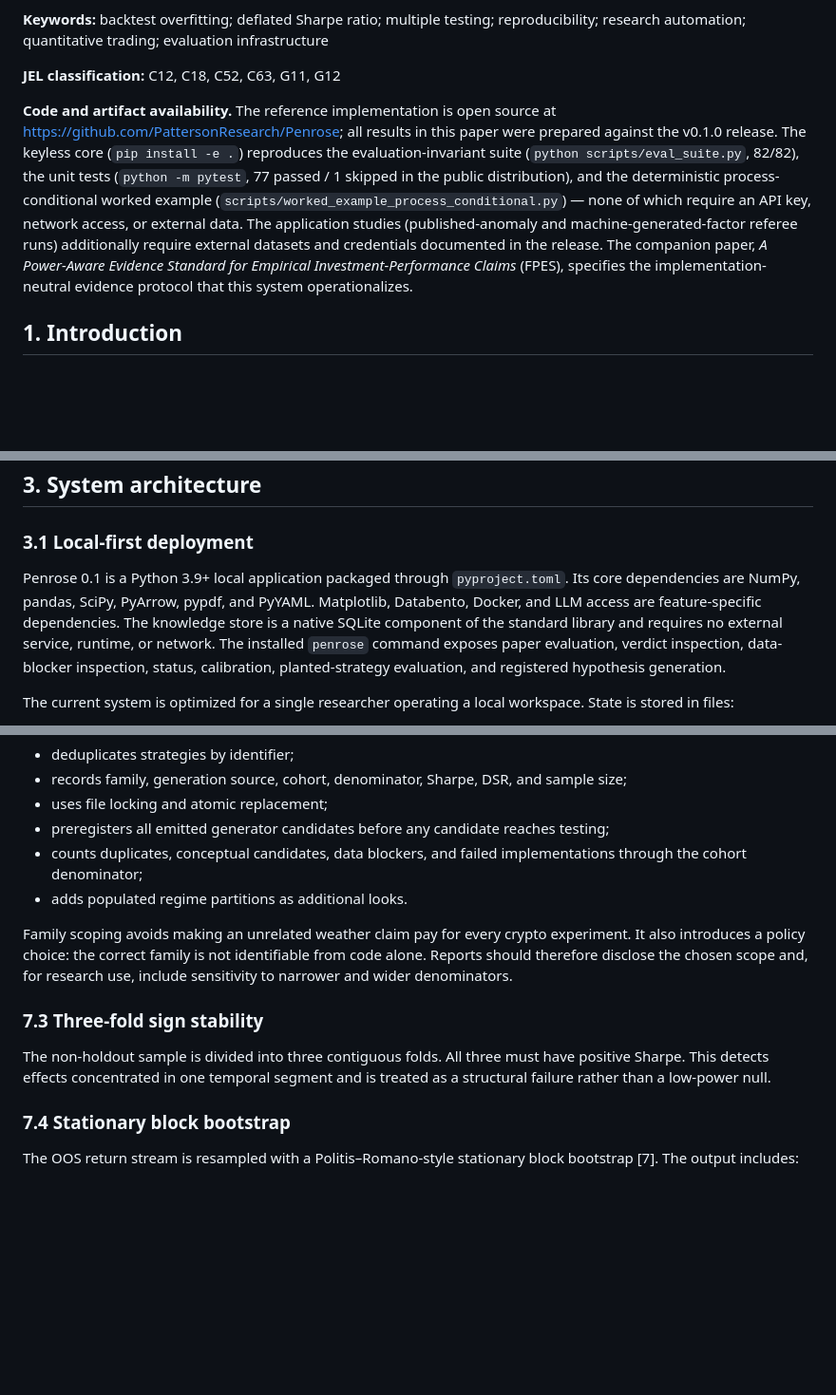
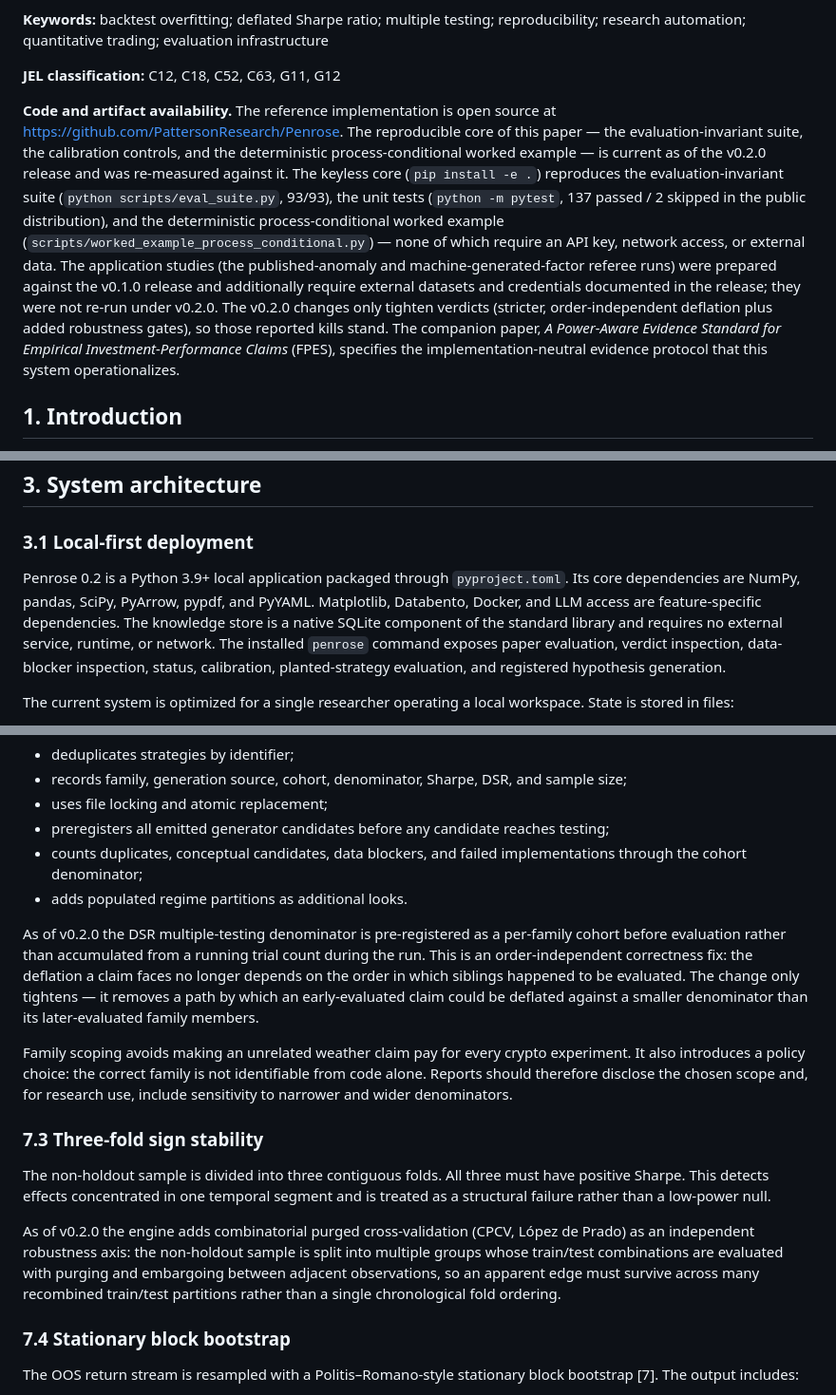
Before and after one commit to PattersonResearch/Penrose, a Markdown page: docs/PENROSE_SYSTEMS_PAPER.md, 3 parts joined by grey strips. Shown at 95% size. Drawn GitHub-style; blank space fills up the shorter version.

Commit message:
Update companion papers to v0.2.0

```diff
--- a/docs/PENROSE_SYSTEMS_PAPER.md
+++ b/docs/PENROSE_SYSTEMS_PAPER.md
@@ -20,7 +20,7 @@ This paper focuses on the complete system rather than proposing the underlying e
 
 **JEL classification:** C12, C18, C52, C63, G11, G12
 
-**Code and artifact availability.** The reference implementation is open source at https://github.com/PattersonResearch/Penrose; all results in this paper were prepared against the v0.1.0 release. The keyless core (`pip install -e .`) reproduces the evaluation-invariant suite (`python scripts/eval_suite.py`, 82/82), the unit tests (`python -m pytest`, 77 passed / 1 skipped in the public distribution), and the deterministic process-conditional worked example (`scripts/worked_example_process_conditional.py`) — none of which require an API key, network access, or external data. The application studies (published-anomaly and machine-generated-factor referee runs) additionally require external datasets and credentials documented in the release. The companion paper, *A Power-Aware Evidence Standard for Empirical Investment-Performance Claims* (FPES), specifies the implementation-neutral evidence protocol that this system operationalizes.
+**Code and artifact availability.** The reference implementation is open source at https://github.com/PattersonResearch/Penrose. The reproducible core of this paper — the evaluation-invariant suite, the calibration controls, and the deterministic process-conditional worked example — is current as of the v0.2.0 release and was re-measured against it. The keyless core (`pip install -e .`) reproduces the evaluation-invariant suite (`python scripts/eval_suite.py`, 93/93), the unit tests (`python -m pytest`, 137 passed / 2 skipped in the public distribution), and the deterministic process-conditional worked example (`scripts/worked_example_process_conditional.py`) — none of which require an API key, network access, or external data. The application studies (the published-anomaly and machine-generated-factor referee runs) were prepared against the v0.1.0 release and additionally require external datasets and credentials documented in the release; they were not re-run under v0.2.0. The v0.2.0 changes only tighten verdicts (stricter, order-independent deflation plus added robustness gates), so those reported kills stand. The companion paper, *A Power-Aware Evidence Standard for Empirical Investment-Performance Claims* (FPES), specifies the implementation-neutral evidence protocol that this system operationalizes.
 
 ## 1. Introduction
 
@@ -101,7 +101,7 @@ The implementation follows seven principles.
 
 ### 3.1 Local-first deployment
 
-Penrose 0.1 is a Python 3.9+ local application packaged through `pyproject.toml`. Its core dependencies are NumPy, pandas, SciPy, PyArrow, pypdf, and PyYAML. Matplotlib, Databento, Docker, and LLM access are feature-specific dependencies. The knowledge store is a native SQLite component of the standard library and requires no external service, runtime, or network. The installed `penrose` command exposes paper evaluation, verdict inspection, data-blocker inspection, status, calibration, planted-strategy evaluation, and registered hypothesis generation.
+Penrose 0.2 is a Python 3.9+ local application packaged through `pyproject.toml`. Its core dependencies are NumPy, pandas, SciPy, PyArrow, pypdf, and PyYAML. Matplotlib, Databento, Docker, and LLM access are feature-specific dependencies. The knowledge store is a native SQLite component of the standard library and requires no external service, runtime, or network. The installed `penrose` command exposes paper evaluation, verdict inspection, data-blocker inspection, status, calibration, planted-strategy evaluation, and registered hypothesis generation.
 
 The current system is optimized for a single researcher operating a local workspace. State is stored in files:
 
@@ -376,11 +378,15 @@ The ledger:
 - counts duplicates, conceptual candidates, data blockers, and failed implementations through the cohort denominator;
 - adds populated regime partitions as additional looks.
 
+As of v0.2.0 the DSR multiple-testing denominator is pre-registered as a per-family cohort before evaluation rather than accumulated from a running trial count during the run. This is an order-independent correctness fix: the deflation a claim faces no longer depends on the order in which siblings happened to be evaluated. The change only tightens — it removes a path by which an early-evaluated claim could be deflated against a smaller denominator than its later-evaluated family members.
+
 Family scoping avoids making an unrelated weather claim pay for every crypto experiment. It also introduces a policy choice: the correct family is not identifiable from code alone. Reports should therefore disclose the chosen scope and, for research use, include sensitivity to narrower and wider denominators.
 
 ### 7.3 Three-fold sign stability
 
 The non-holdout sample is divided into three contiguous folds. All three must have positive Sharpe. This detects effects concentrated in one temporal segment and is treated as a structural failure rather than a low-power null.
+
+As of v0.2.0 the engine adds combinatorial purged cross-validation (CPCV, López de Prado) as an independent robustness axis: the non-holdout sample is split into multiple groups whose train/test combinations are evaluated with purging and embargoing between adjacent observations, so an apparent edge must survive across many recombined train/test partitions rather than a single chronological fold ordering.
 
 ### 7.4 Stationary block bootstrap
 
```
Also changed, not shown: other parts of docs/PENROSE_SYSTEMS_PAPER.md (+5 -1 lines), docs/FPES_STANDARD_PAPER.md (+1 -1 lines).
